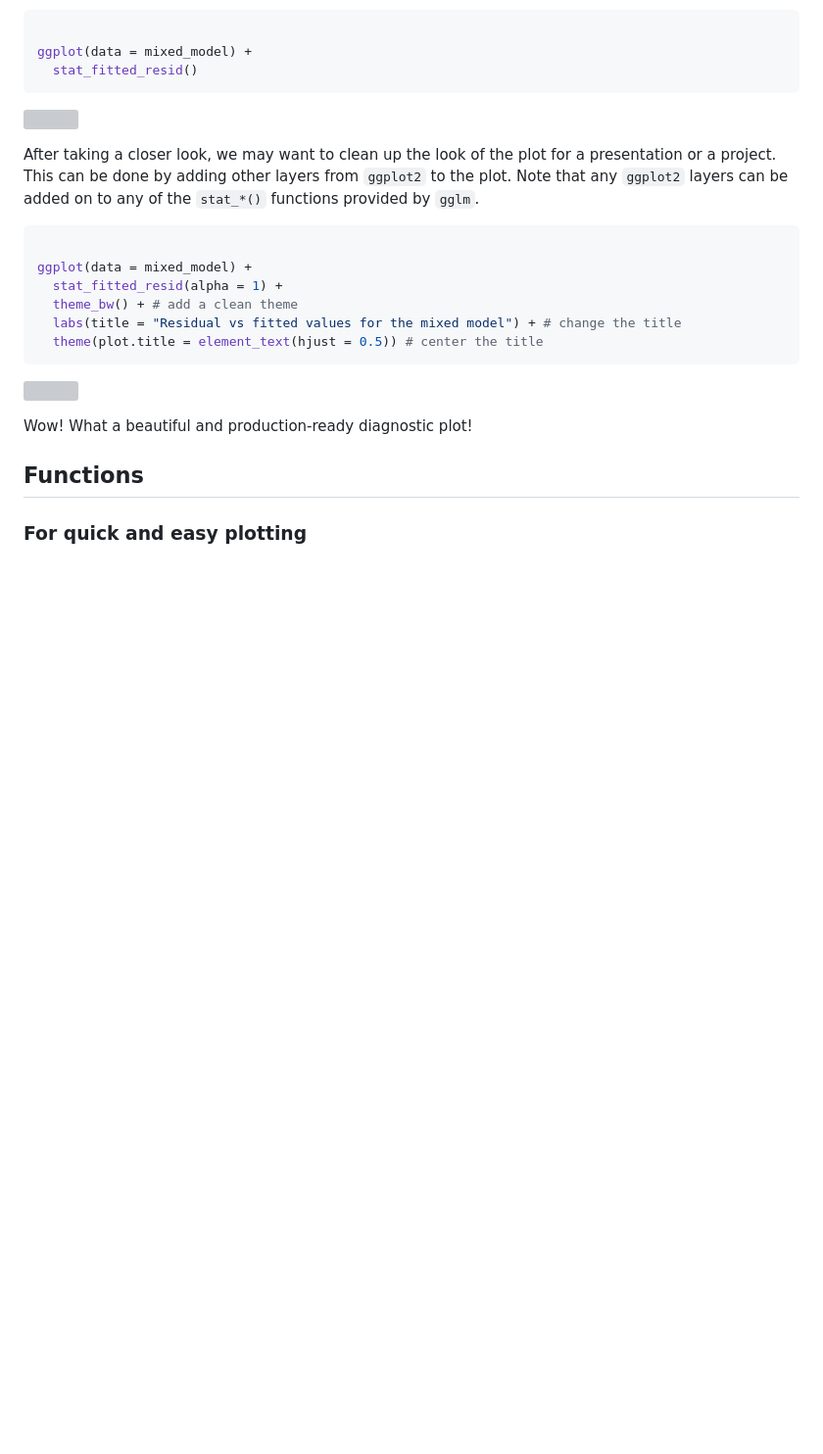
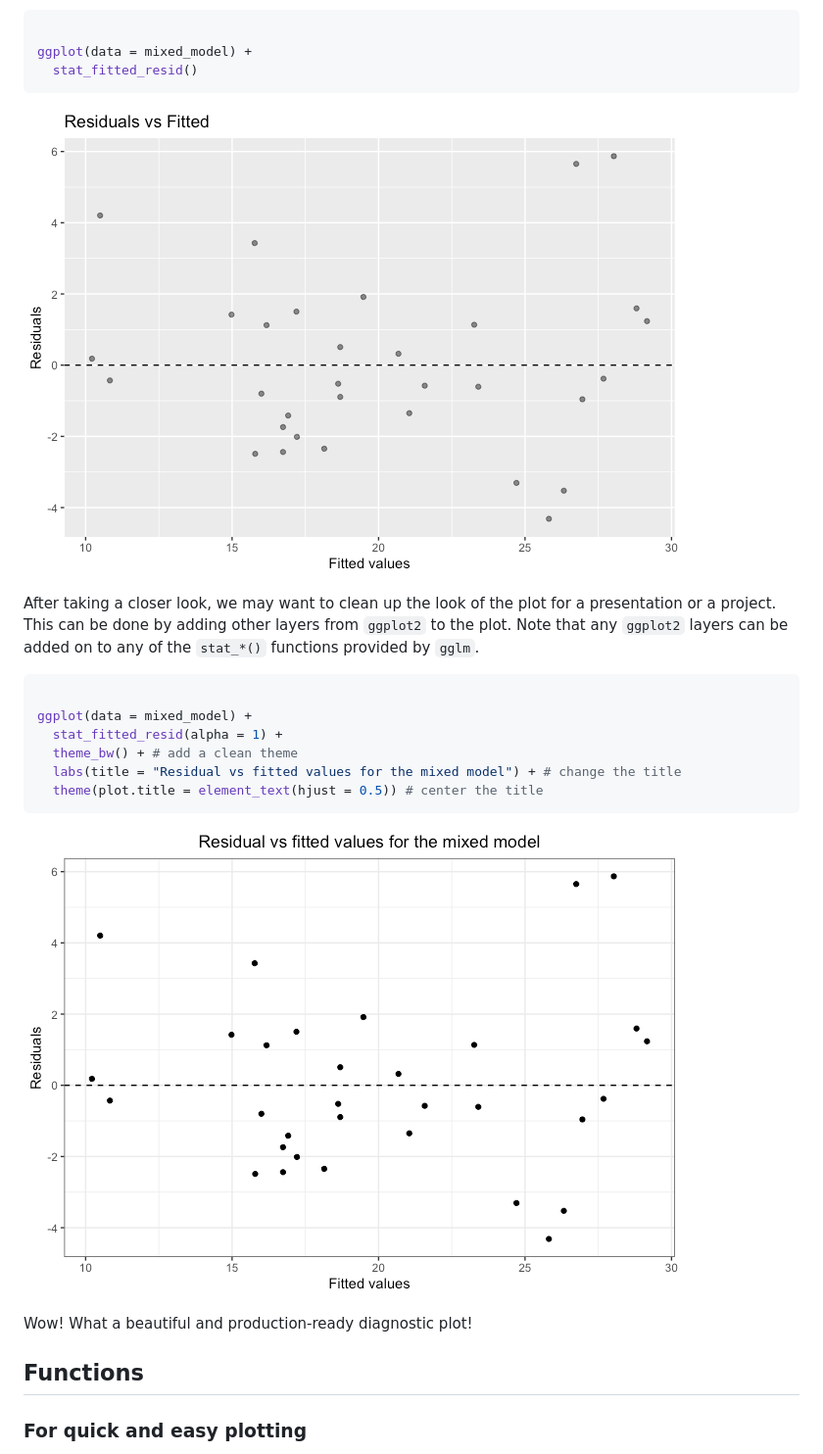
Before and after one commit to graysonwhite/gglm, a Markdown page: index.md, the part around the change printed below. Shown: that part at 98% size. Rendered like a GitHub page; pictures changed too: reference/figures/unnamed-chunk-6-1.png, reference/figures/unnamed-chunk-7-1.png (added); blank space fills up the shorter version; grey boxes are pictures that could not be loaded.

````diff
--- a/index.md
+++ b/index.md
@@ -102,7 +102,7 @@ ggplot(data = mixed_model) +
   stat_fitted_resid()
 ```
 
-![](README_files/figure-gfm/unnamed-chunk-5-1.png)
+![](reference/figures/unnamed-chunk-6-1.png)
 
 After taking a closer look, we may want to clean up the look of the plot
 for a presentation or a project. This can be done by adding other layers
@@ -118,7 +118,7 @@ ggplot(data = mixed_model) +
   theme(plot.title = element_text(hjust = 0.5)) # center the title
 ```
 
-![](README_files/figure-gfm/unnamed-chunk-6-1.png)
+![](reference/figures/unnamed-chunk-7-1.png)
 
 Wow! What a beautiful and production-ready diagnostic plot!
 
````
Also changed, not shown: other parts of index.md (+2 -2 lines), reference/figures/unnamed-chunk-4-1.png, reference/figures/unnamed-chunk-5-1.png, 3 other files.
